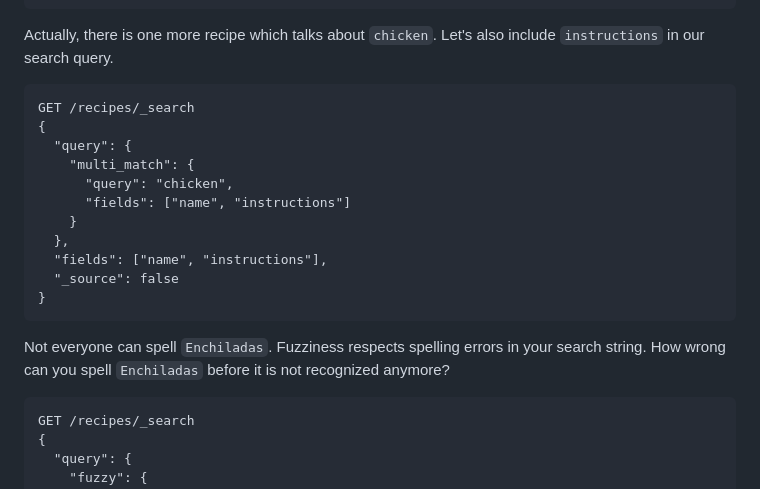
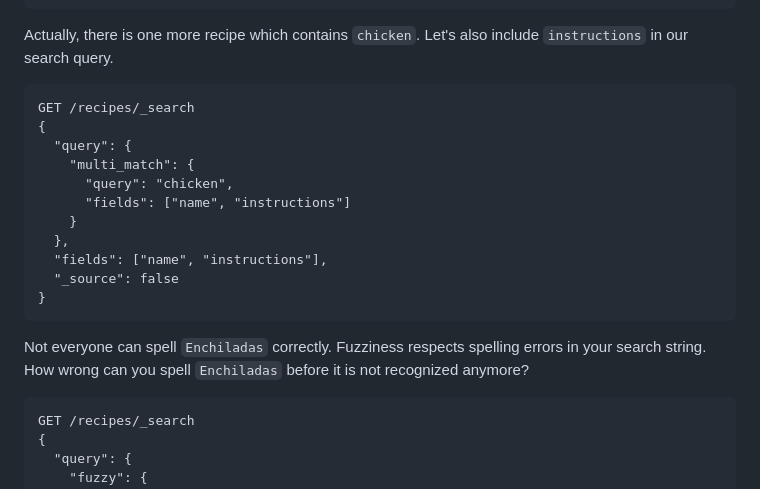
Before and after one commit to RapTho/elasticsearch-tutorials, a Markdown page: lab-4.md, the part around the change. Rendered like a GitHub page.

Commit message:
rephrase

````diff
--- a/lab-4.md
+++ b/lab-4.md
@@ -52,7 +52,7 @@ GET /recipes/_search
 }
 ```
 
-Actually, there is one more recipe which talks about `chicken`. Let's also include `instructions` in our search query.
+Actually, there is one more recipe which contains `chicken`. Let's also include `instructions` in our search query.
 
 ```
 GET /recipes/_search
@@ -68,7 +68,7 @@ GET /recipes/_search
 }
 ```
 
-Not everyone can spell `Enchiladas`. Fuzziness respects spelling errors in your search string. How wrong can you spell `Enchiladas` before it is not recognized anymore?
+Not everyone can spell `Enchiladas` correctly. Fuzziness respects spelling errors in your search string. How wrong can you spell `Enchiladas` before it is not recognized anymore?
 
 ```
 GET /recipes/_search
````
